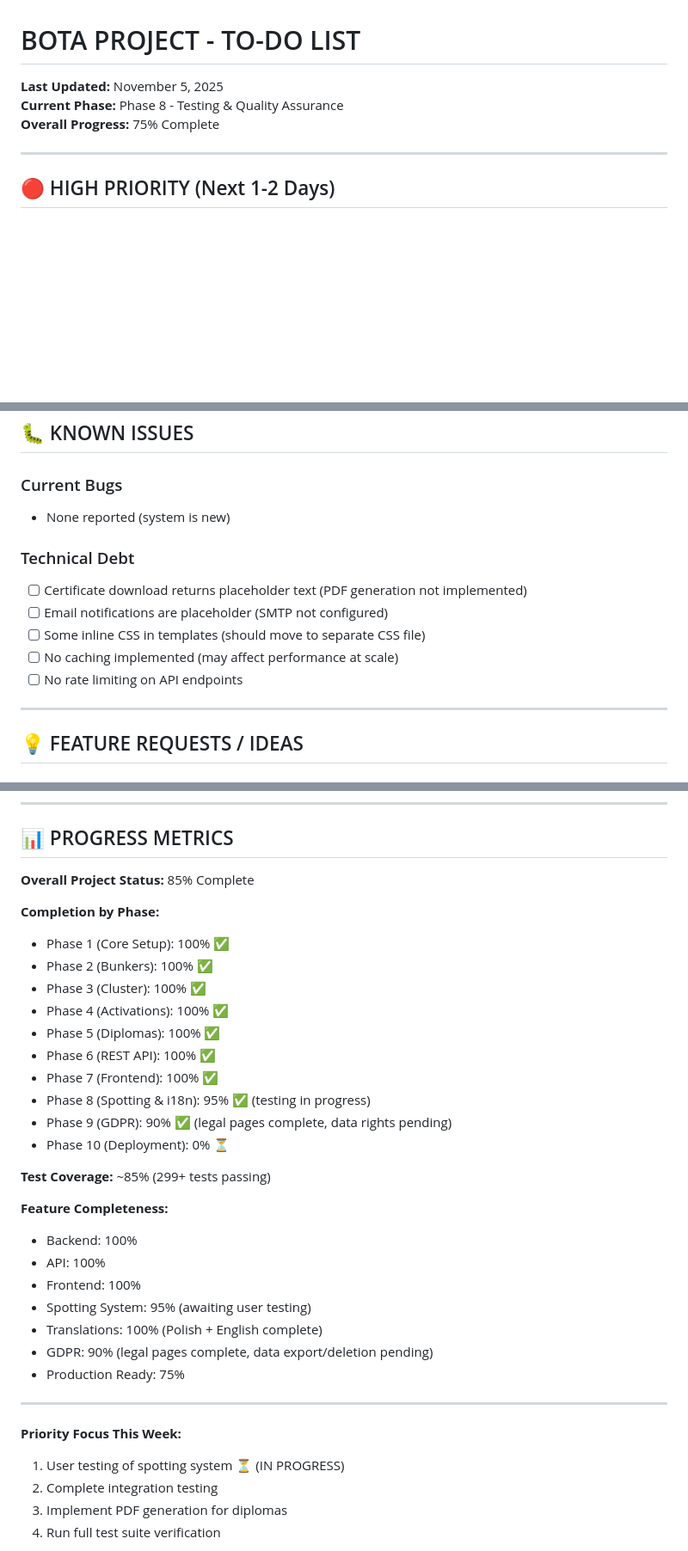
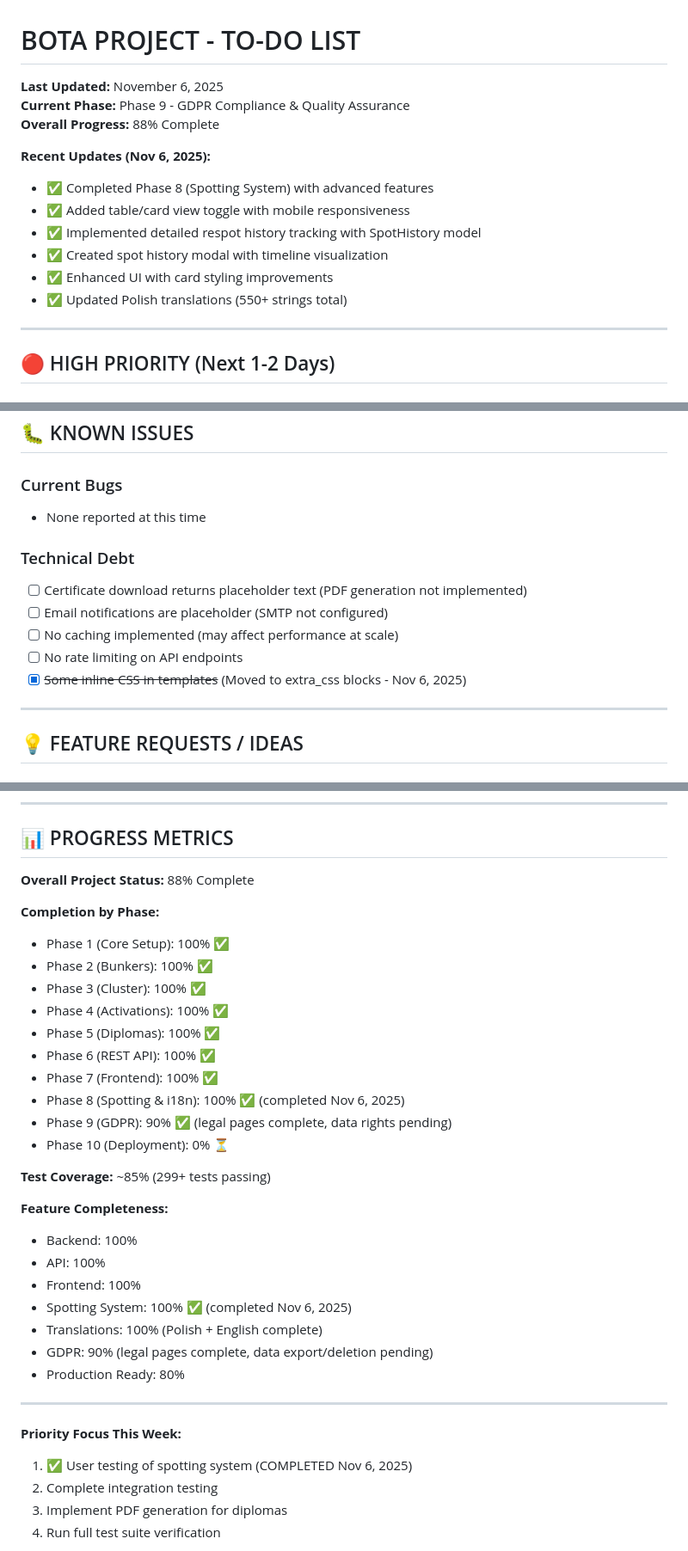
Before and after one commit to commitpanic/BOTA_Project, a Markdown page: TODO.md, 3 parts joined by grey strips. Shown: that part at 86% size. Rendered like a GitHub page; blank space fills up the shorter version.

```diff
--- a/TODO.md
+++ b/TODO.md
@@ -1,8 +1,16 @@
 # BOTA PROJECT - TO-DO LIST
 
-**Last Updated:** November 5, 2025
-**Current Phase:** Phase 8 - Testing & Quality Assurance
-**Overall Progress:** 75% Complete
+**Last Updated:** November 6, 2025
+**Current Phase:** Phase 9 - GDPR Compliance & Quality Assurance
+**Overall Progress:** 88% Complete
+
+**Recent Updates (Nov 6, 2025):**
+- ✅ Completed Phase 8 (Spotting System) with advanced features
+- ✅ Added table/card view toggle with mobile responsiveness
+- ✅ Implemented detailed respot history tracking with SpotHistory model
+- ✅ Created spot history modal with timeline visualization
+- ✅ Enhanced UI with card styling improvements
+- ✅ Updated Polish translations (550+ strings total)
 
 ---
 
@@ -312,14 +320,14 @@
 ## 🐛 KNOWN ISSUES
 
 ### Current Bugs
-- None reported (system is new)
+- None reported at this time
 
 ### Technical Debt
 - [ ] Certificate download returns placeholder text (PDF generation not implemented)
 - [ ] Email notifications are placeholder (SMTP not configured)
-- [ ] Some inline CSS in templates (should move to separate CSS file)
 - [ ] No caching implemented (may affect performance at scale)
 - [ ] No rate limiting on API endpoints
+- [x] ~~Some inline CSS in templates~~ (Moved to extra_css blocks - Nov 6, 2025)
 
 ---
 
@@ -410,7 +456,7 @@
 
 ## 📊 PROGRESS METRICS
 
-**Overall Project Status:** 85% Complete
+**Overall Project Status:** 88% Complete
 
 **Completion by Phase:**
 - Phase 1 (Core Setup): 100% ✅
@@ -420,7 +466,7 @@
 - Phase 5 (Diplomas): 100% ✅
 - Phase 6 (REST API): 100% ✅
 - Phase 7 (Frontend): 100% ✅
-- Phase 8 (Spotting & i18n): 95% ✅ (testing in progress)
+- Phase 8 (Spotting & i18n): 100% ✅ (completed Nov 6, 2025)
 - Phase 9 (GDPR): 90% ✅ (legal pages complete, data rights pending)
 - Phase 10 (Deployment): 0% ⏳
 
@@ -430,15 +476,15 @@
 - Backend: 100%
 - API: 100%
 - Frontend: 100%
-- Spotting System: 95% (awaiting user testing)
+- Spotting System: 100% ✅ (completed Nov 6, 2025)
 - Translations: 100% (Polish + English complete)
 - GDPR: 90% (legal pages complete, data export/deletion pending)
-- Production Ready: 75%
+- Production Ready: 80%
 
 ---
 
 **Priority Focus This Week:**
-1. User testing of spotting system ⏳ (IN PROGRESS)
+1. ✅ User testing of spotting system (COMPLETED Nov 6, 2025)
 2. Complete integration testing
 3. Implement PDF generation for diplomas
 4. Run full test suite verification
```
Also changed, not shown: other parts of TODO.md (+40 -2 lines).
